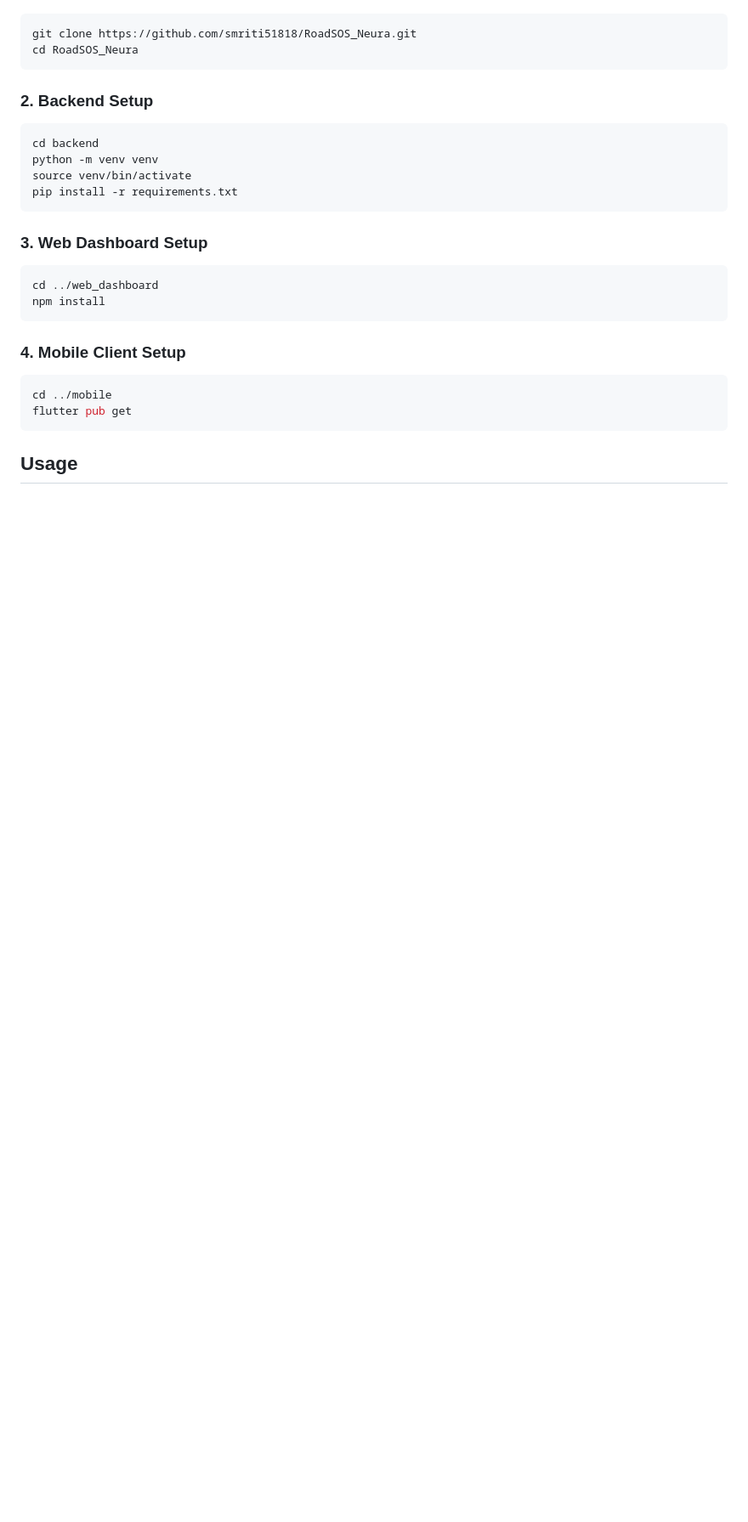
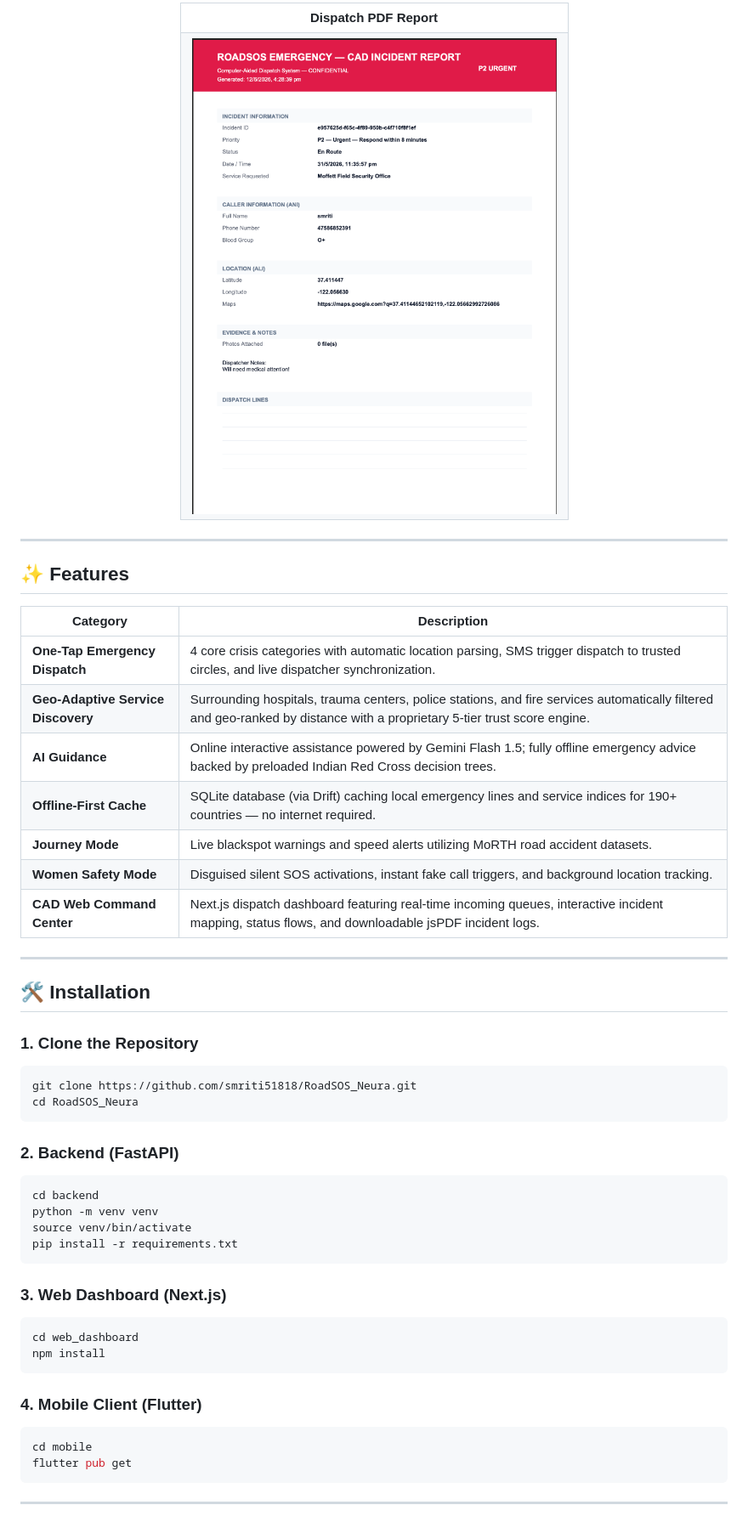
Before and after one commit to smriti51818/RoadSOS_Neura, a Markdown page: README.md, the part around one of its changes. Shown at 85% size. Drawn GitHub-style; blank space fills up the shorter version.

````diff
--- a/README.md
+++ b/README.md
@@ -36,9 +63,40 @@ RoadSOS is a high-performance, offline-first Road Safety Emergency Response Syst
+<table>
+  <tr>
+    <td align="center"><strong>Dispatch PDF Report</strong></td>
+  </tr>
+  <tr>
+    <td><img src="docs/screenshots/CAD_Report.png" width="450" height="260" /></td>
+  </tr>
+</table>
+</div>
+
+---
+
+## ✨ Features
+
+| Category | Description |
+|---|---|
+| **One-Tap Emergency Dispatch** | 4 core crisis categories with automatic location parsing, SMS trigger dispatch to trusted circles, and live dispatcher synchronization. |
+| **Geo-Adaptive Service Discovery** | Surrounding hospitals, trauma centers, police stations, and fire services automatically filtered and geo-ranked by distance with a proprietary 5-tier trust score engine. |
+| **AI Guidance** | Online interactive assistance powered by Gemini Flash 1.5; fully offline emergency advice backed by preloaded Indian Red Cross decision trees. |
+| **Offline-First Cache** | SQLite database (via Drift) caching local emergency lines and service indices for 190+ countries — no internet required. |
+| **Journey Mode** | Live blackspot warnings and speed alerts utilizing MoRTH road accident datasets. |
+| **Women Safety Mode** | Disguised silent SOS activations, instant fake call triggers, and background location tracking. |
+| **CAD Web Command Center** | Next.js dispatch dashboard featuring real-time incoming queues, interactive incident mapping, status flows, and downloadable jsPDF incident logs. |
+
+---
+
+## 🛠️ Installation
+
+### 1. Clone the Repository
+
 ```bash
 git clone https://github.com/smriti51818/RoadSOS_Neura.git
 cd RoadSOS_Neura
 ```
 
-### 2. Backend Setup
+### 2. Backend (FastAPI)
+
 ```bash
 cd backend
 python -m venv venv
@@ -46,17 +104,19 @@ source venv/bin/activate
 pip install -r requirements.txt
 ```
 
-### 3. Web Dashboard Setup
+### 3. Web Dashboard (Next.js)
+
 ```bash
-cd ../web_dashboard
+cd web_dashboard
 npm install
 ```
 
-### 4. Mobile Client Setup
+### 4. Mobile Client (Flutter)
+
 ```bash
-cd ../mobile
+cd mobile
 flutter pub get
 ```
 
-## Usage
+---
 
````
Also changed, not shown: other parts of README.md (+92 -45 lines).
